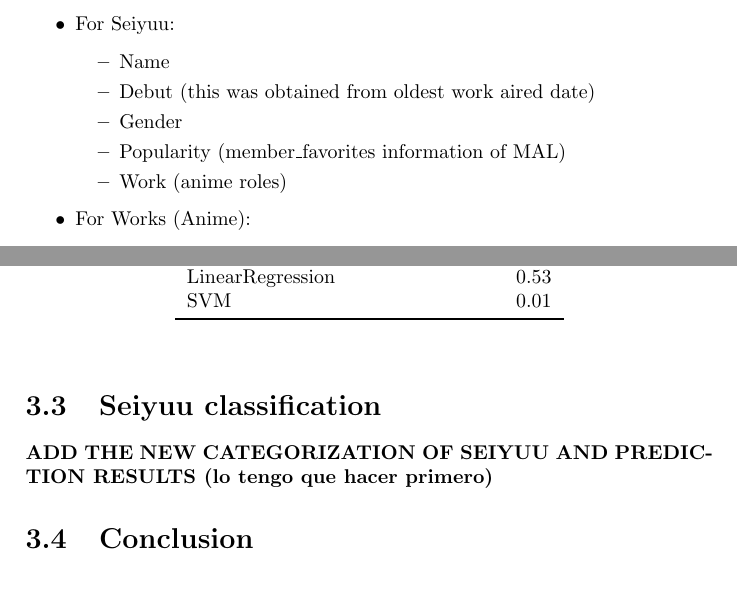
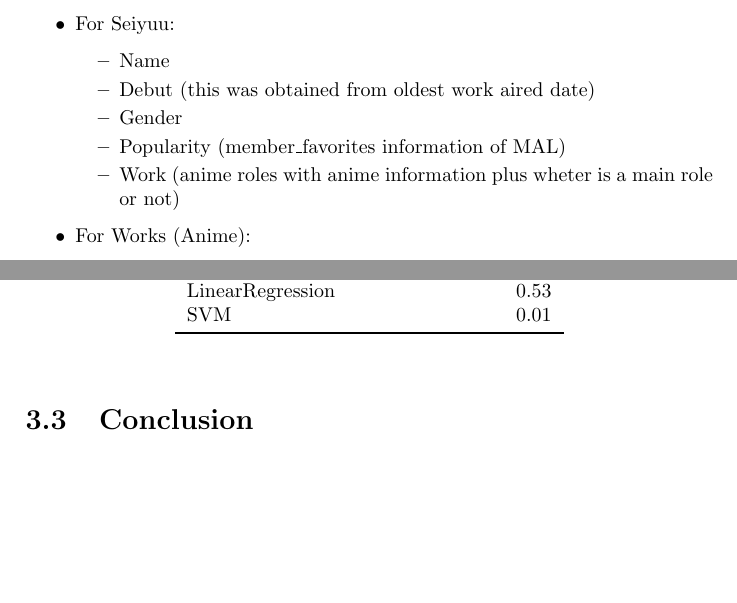
Before and after one commit to fzanollo/nii-internship, a LaTeX thesis (report/report.tex, which reads report/AnimeSeiyuuDataset.tex, report/PopularityAnalysisAndPrediction.tex): two parts of pages 6 and 23 of 25, joined at a grey line, cut so that both start at the same text. Compiled offline with pdfLaTeX.

Commit message:
Report, small details about first chapters

```diff
--- a/report/AnimeSeiyuuDataset.tex
+++ b/report/AnimeSeiyuuDataset.tex
@@ -28,7 +28,7 @@ All in all we were able to retrieve the following information for 2956 seiyuu an
 		\item Debut (this was obtained from oldest work aired date)
 		\item Gender
 		\item Popularity (member\_favorites information of MAL)
-		\item Work (anime roles)
+		\item Work (anime roles with anime information plus wheter is a main role or not)
 	\end{itemize}
 	\item For Works (Anime):
 	\begin{itemize}
--- a/report/PopularityAnalysisAndPrediction.tex
+++ b/report/PopularityAnalysisAndPrediction.tex
@@ -236,7 +237,4 @@ To compare prediction performance mean and median absolute error were used. Unfo
 	\end{center}
 \end{table}
 
-\section{Seiyuu classification}
-\textbf{ADD THE NEW CATEGORIZATION OF SEIYUU AND PREDICTION RESULTS (lo tengo que hacer primero)}
-
 \section{Conclusion}
```
Also changed, not shown: report/report.pdf, report/PopularityAnalysisAndPrediction.tex (1 more changed lines).
